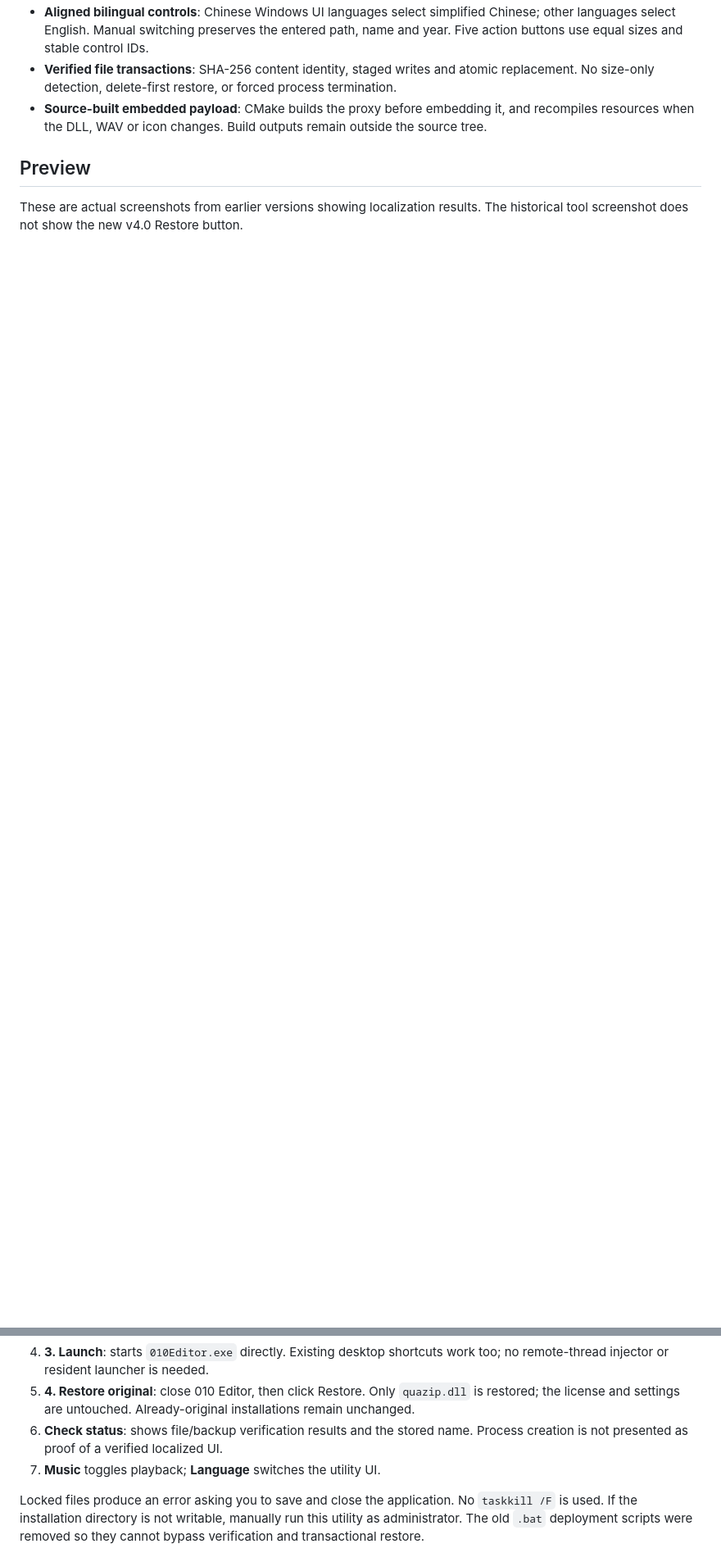
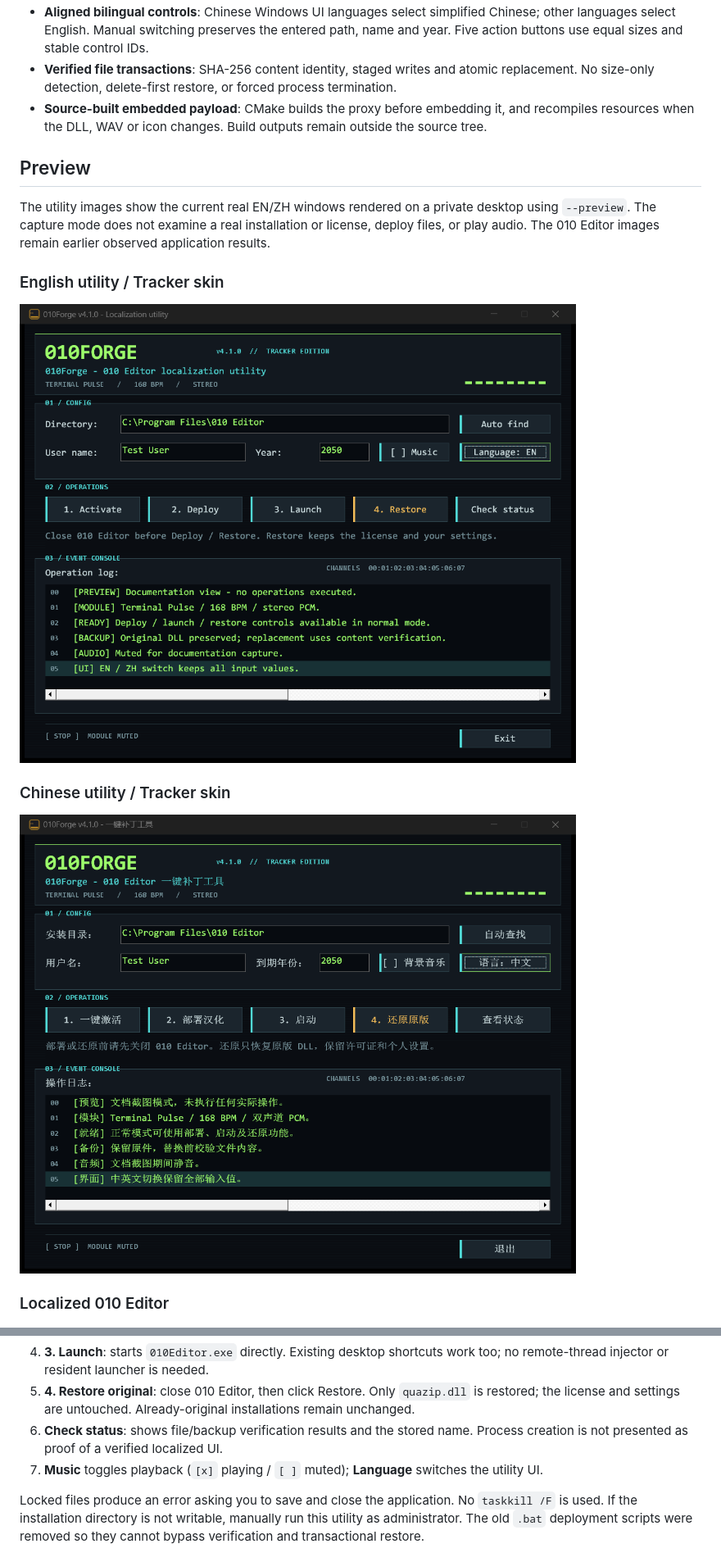
Before and after one commit to cool2528/010Forge, a Markdown page: README.en.md, 2 parts joined by grey strips. Shown at 82% size. Rendered like a GitHub page; pictures changed too: images/gui-tool-en.png (added), images/gui-tool-zh.png (added); blank space fills up the shorter version.

```diff
--- a/README.en.md
+++ b/README.en.md
@@ -16,6 +17,16 @@
 
 ## Preview
 
-These are actual screenshots from earlier versions showing localization results. The historical tool screenshot does not show the new v4.0 Restore button.
+The utility images show the current real EN/ZH windows rendered on a private desktop using `--preview`. The capture mode does not examine a real installation or license, deploy files, or play audio. The 010 Editor images remain earlier observed application results.
+
+### English utility / Tracker skin
+
+![010Forge English Tracker interface](images/gui-tool-en.png)
+
+### Chinese utility / Tracker skin
+
+![010Forge Chinese Tracker interface](images/gui-tool-zh.png)
+
+### Localized 010 Editor
 
 ![Localized 010 Editor](images/localized-ui.png)
@@ -32,7 +41,7 @@ These are actual screenshots from earlier versions showing localization results.
 4. **3. Launch**: starts `010Editor.exe` directly. Existing desktop shortcuts work too; no remote-thread injector or resident launcher is needed.
 5. **4. Restore original**: close 010 Editor, then click Restore. Only `quazip.dll` is restored; the license and settings are untouched. Already-original installations remain unchanged.
 6. **Check status**: shows file/backup verification results and the stored name. Process creation is not presented as proof of a verified localized UI.
-7. **Music** toggles playback; **Language** switches the utility UI.
+7. **Music** toggles playback (`[x]` playing / `[ ]` muted); **Language** switches the utility UI.
 
 Locked files produce an error asking you to save and close the application. No `taskkill /F` is used. If the installation directory is not writable, manually run this utility as administrator. The old `.bat` deployment scripts were removed so they cannot bypass verification and transactional restore.
 
```
Also changed, not shown: other parts of README.en.md (+18 -9 lines), CHANGELOG.md (+8 -0 lines), README.md (+28 -13 lines), images/gui-tool.png, 12 other files.
